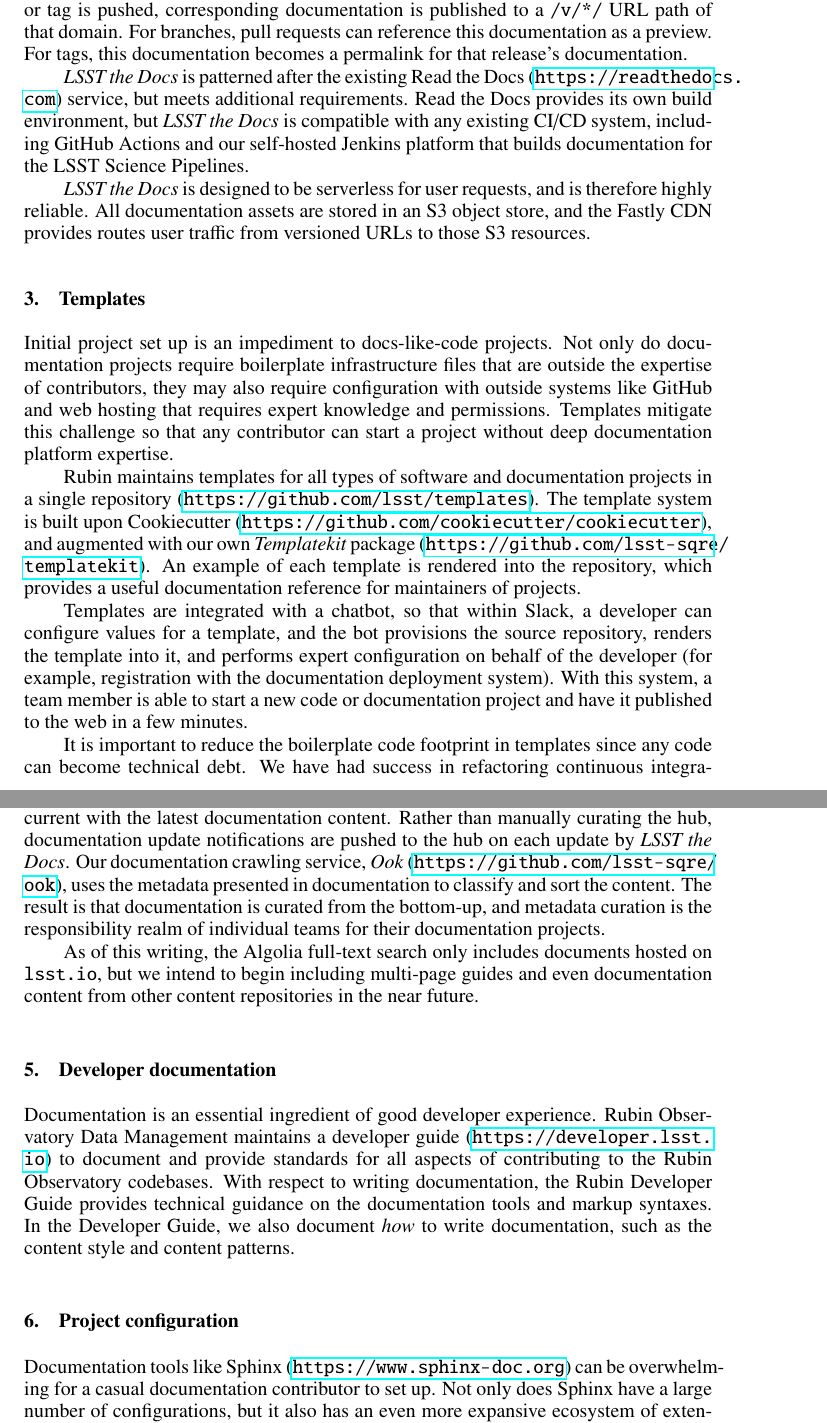
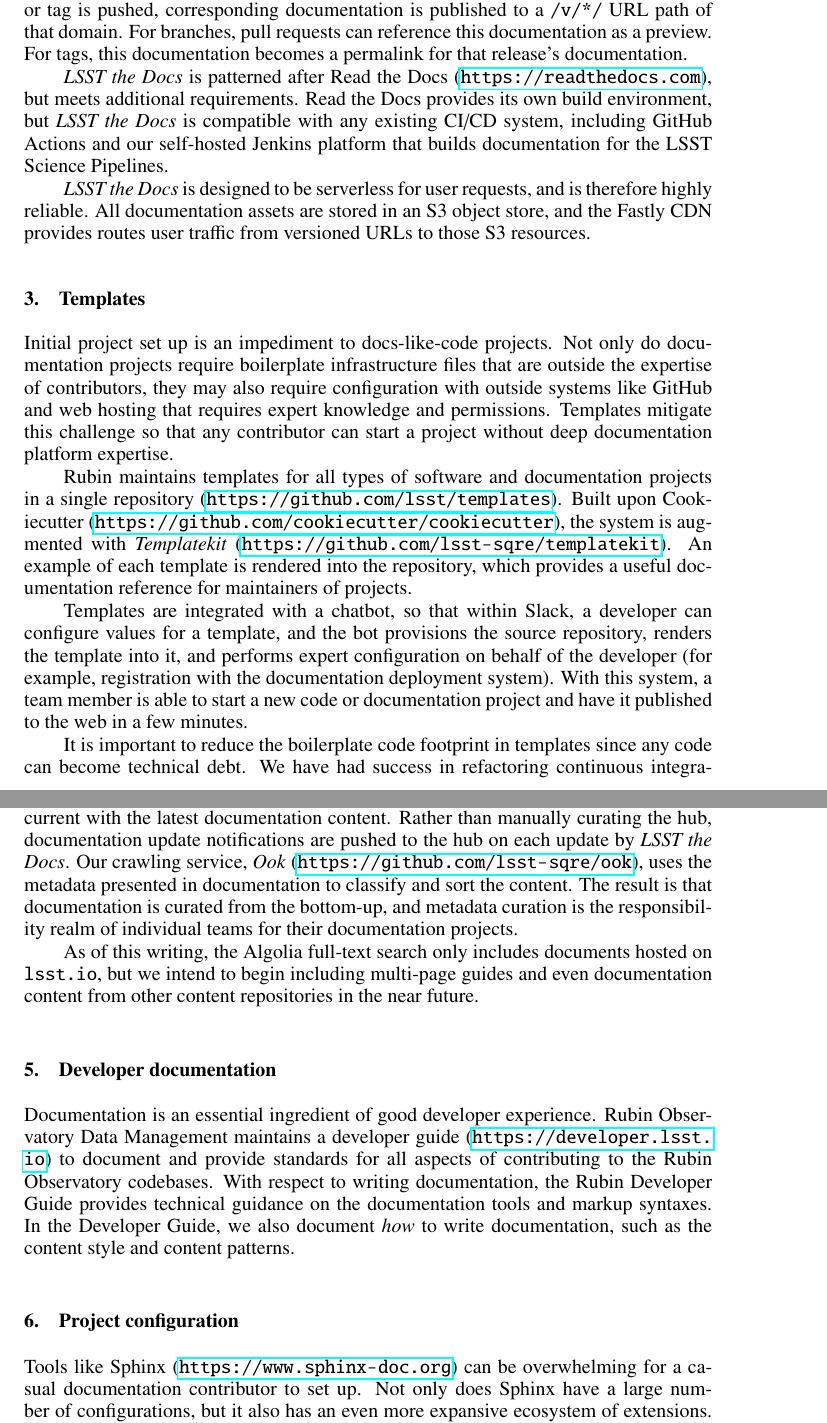
Before and after one commit to lsst-sqre/sqr-082, a LaTeX paper (C301.tex): two parts of pages 2 and 3 of 4, joined at a grey line, cut so that both start at the same text. Compiled offline with pdfLaTeX.

Commit message:
Tweak text for overflowed hboxes

```diff
--- a/C301.tex
+++ b/C301.tex
@@ -33,7 +33,7 @@
 % Use mixed case type for the shortened title
 % Ensure shortened title does not cause an overfull hbox LaTeX error
 % See ASPmanual2010.pdf 2.1.4  and ManuscriptInstructions.pdf for more details
-\markboth{Sick}{The Documentation Developer Experience: Documentation Engineering at Rubin}
+\markboth{Sick}{Documentation Engineering at Rubin}
 
 \begin{document}
 
@@ -130,7 +130,7 @@
 For branches, pull requests can reference this documentation as a preview.
 For tags, this documentation becomes a permalink for that release's documentation.
 
-\textit{LSST the Docs} is patterned after the existing Read the Docs (\url{https://readthedocs.com}) service, but meets additional requirements.
+\textit{LSST the Docs} is patterned after Read the Docs (\url{https://readthedocs.com}), but meets additional requirements.
 Read the Docs provides its own build environment, but \textit{LSST the Docs} is compatible with any existing CI/CD system, including GitHub Actions and our self-hosted Jenkins platform that builds documentation for the LSST Science Pipelines.
 
 \textit{LSST the Docs} is designed to be serverless for user requests, and is therefore highly reliable.
@@ -143,7 +143,7 @@
 Templates mitigate this challenge so that any contributor can start a project without deep documentation platform expertise.
 
 Rubin maintains templates for all types of software and documentation projects in a single repository (\url{https://github.com/lsst/templates}).
-The template system is built upon Cookiecutter (\url{https://github.com/cookiecutter/cookiecutter}), and augmented with our own \textit{Templatekit} package (\url{https://github.com/lsst-sqre/templatekit}).
+Built upon Cookiecutter (\url{https://github.com/cookiecutter/cookiecutter}), the system is augmented with \textit{Templatekit} (\url{https://github.com/lsst-sqre/templatekit}).
 An example of each template is rendered into the repository, which provides a useful documentation reference for maintainers of projects.
 
 Templates are integrated with a chatbot, so that within Slack, a developer can configure values for a template, and the bot provisions the source repository, renders the template into it, and performs expert configuration on behalf of the developer (for example, registration with the documentation deployment system).
@@ -164,7 +164,7 @@
 
 A key challenge in maintaining a documentation hub is ensuring that it remains current with the latest documentation content.
 Rather than manually curating the hub, documentation update notifications are pushed to the hub on each update by \textit{LSST the Docs}.
-Our documentation crawling service, \textit{Ook} (\url{https://github.com/lsst-sqre/ook}), uses the metadata presented in documentation to classify and sort the content.
+Our crawling service, \textit{Ook} (\url{https://github.com/lsst-sqre/ook}), uses the metadata presented in documentation to classify and sort the content.
 The result is that documentation is curated from the bottom-up, and metadata curation is the responsibility realm of individual teams for their documentation projects.
 
 As of this writing, the Algolia full-text search only includes documents hosted on \texttt{lsst.io}, but we intend to begin including multi-page guides and even documentation content from other content repositories in the near future.
@@ -178,7 +178,7 @@
 
 \section{Project configuration}
 
-Documentation tools like Sphinx (\url{https://www.sphinx-doc.org}) can be overwhelming for a casual documentation contributor to set up.
+Tools like Sphinx (\url{https://www.sphinx-doc.org}) can be overwhelming for a casual documentation contributor to set up.
 Not only does Sphinx have a large number of configurations, but it also has an even more expansive ecosystem of extensions.
 To alleviate this concern from individual projects, and also promote standardization across all our documentation projects, Rubin provides the \textit{Documenteer} Python package (\url{https://documenteer.lsst.io}) for our Sphinx configuration, extension dependencies, custom extensions, and theming.
 With a configuration module base, the \texttt{conf.py} files for individual projects is reduced to a single line (this approach is inspired by sphinx-astropy, \citet{thomas_robitaille_2023_8015243}).
```
Also changed, not shown: C301.tex (2 more changed lines).
